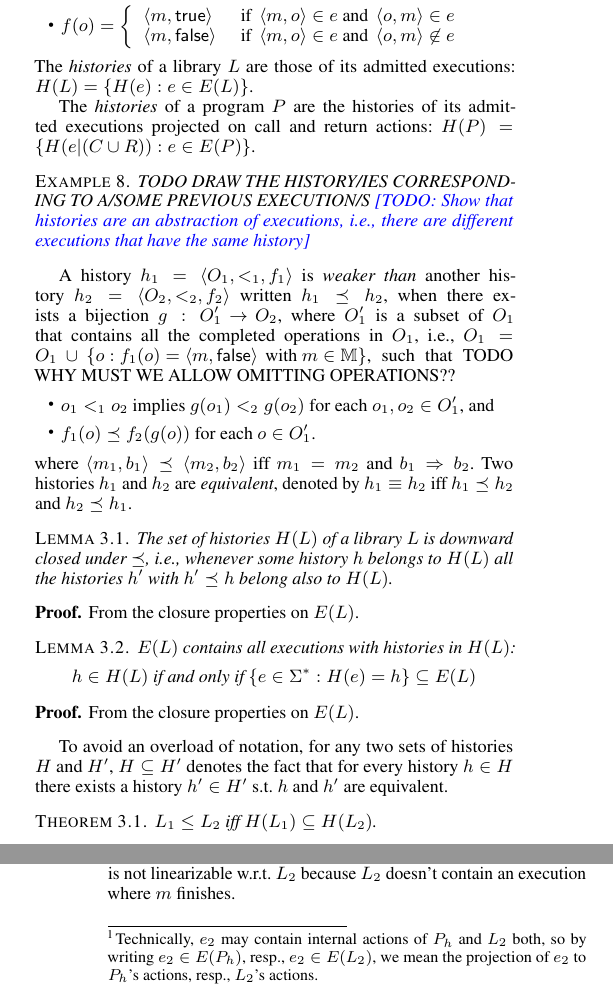
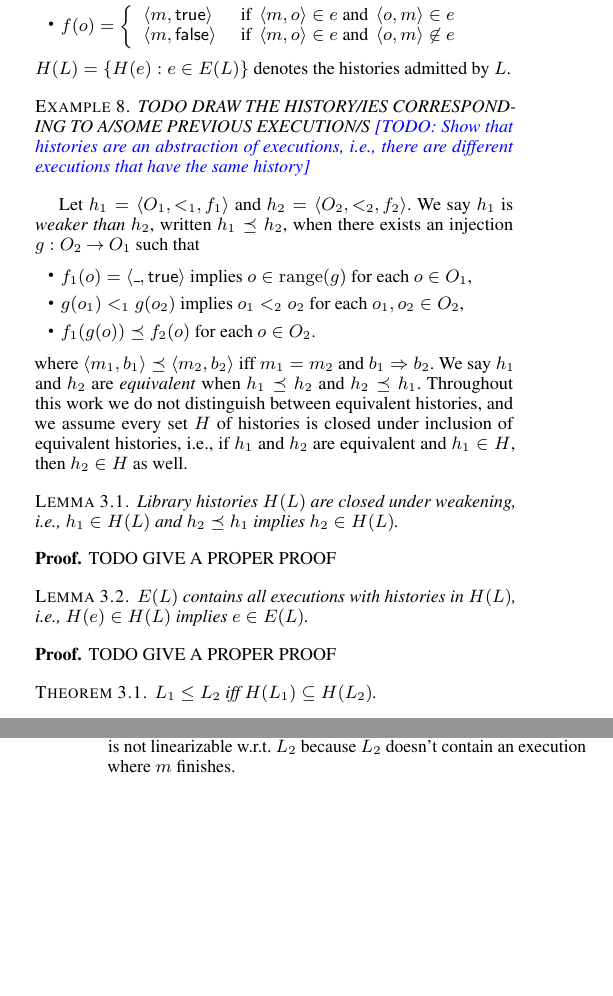
Before and after one commit to imdea-software/operation-counting, a LaTeX paper (draft.tex, which reads histories.tex): two parts of the columns of pages 2 and 3 of 6, joined at a grey line, cut so that both start at the same text, the shorter picture padded with empty space. Compiled offline with pdfLaTeX; a missing font is replaced by an installed copy or a similar font.

Commit message:
Cleaner history defs.

```diff
--- a/histories.tex
+++ b/histories.tex
@@ -33,11 +33,7 @@ operations, according to:
   \right.$
 
 \end{itemize}
-The \emph{histories} of a library $L$ are those of its admitted executions:
-$H(L) = \set{ H(e) : e \in E(L) }$.
-
-The \emph{histories} of a program $P$ are the histories of its admitted executions projected on call and return actions:
-$H(P) = \set{ H(e|(C\cup R)) : e \in E(P) }$.
+$H(L) = \set{ H(e) : e \in E(L) }$ denotes the histories admitted by $L$.
 
 \begin{example}
   \label{ex:histories}
@@ -48,69 +44,53 @@ $H(P) = \set{ H(e|(C\cup R)) : e \in E(P) }$.
 
 \end{example}
 
-
-A history $h_1 = \tup{O_1,<_1,f_1}$ is \emph{weaker than} another history $h_2
-= \tup{O_2,<_2,f_2}$ written $h_1 \preceq h_2$, when there exists a bijection
-$g : O_1' -> O_2$, where $O_1'$ is a subset of $O_1$ that contains all the completed
-operations in $O_1$, i.e.,
-$O_1=O_1\cup\set{o : f_1(o)=\tup{m,\<false>}\mbox{ with $m\in\<Methods>$}}$, such that
-TODO WHY MUST WE ALLOW OMITTING OPERATIONS??
+Let $h_1 = \tup{O_1,<_1,f_1}$ and $h_2 = \tup{O_2,<_2,f_2}$. We say $h_1$ is
+\emph{weaker than} $h_2$, written $h_1 \preceq h_2$, when there exists an
+injection $g: O_2 -> O_1$ such that
 \begin{itemize}
 
-  \item $o_1 <_1 o_2$ implies $g(o_1) <_2 g(o_2)$ for each $o_1, o_2 \in O_1'$, and
+  \item $f_1(o) = \tup{\_,\<true>}$ implies $o \in \<range>(g)$
+  for each $o \in O_1$,
 
-  \item $f_1(o) \preceq f_2(g(o))$ for each $o \in O_1'$.
+  \item $g(o_1) <_1 g(o_2)$ implies $o_1 <_2 o_2$ for each $o_1, o_2 \in O_2$,
+
+  \item $f_1(g(o)) \preceq f_2(o)$ for each $o \in O_2$.
 
 \end{itemize}
 where $\tup{m_1,b_1} \preceq \tup{m_2,b_2}$ iff $m_1 = m_2$ and $b_1 => b_2$.
-Two histories $h_1$ and $h_2$ are \emph{equivalent}, denoted by $h_1 \equiv h_2$ iff
-$h_1 \preceq h_2$ and $h_2 \preceq h_1$.
+We say $h_1$ and $h_2$ are \emph{equivalent} when $h_1 \preceq h_2$ and $h_2
+\preceq h_1$. Throughout this work we do not distinguish between equivalent
+histories, and we assume every set $H$ of histories is closed under inclusion
+of equivalent histories, i.e.,~if $h_1$ and $h_2$ are equivalent and $h_1 \in
+H$, then $h_2 \in H$ as well.
 
-%A history $h_1 = \tup{O_1,<_1,f_1}$ is \emph{quasi-equivalent} to another history $h_2
-%= \tup{O_2,<_2,f_2}$ written $h_1 \sim h_2$, when there exists a bijection
-%$g : O_1 -> O_2$ such that
-%\begin{itemize}
-%
-%  \item $o_1 <_1 o_2$ implies $g(o_1) <_2 g(o_2)$ for each $o_1, o_2 \in O_1$, and
-%
-%  \item $o_1 <_2 o_2$ implies $g^{-1}(o_1) <_1 g^{-1}(o_2)$ for each $o_1, o_2 \in O_2$, and
-%
-%  \item $f_1(o) \preceq f_2(g(o))$ for each $o \in O_1$.
-%
-%\end{itemize}
-%%where $\tup{m_1,b_1} \preceq \tup{m_2,b_2}$ iff $m_1 = m_2$ and $b_1 => b_2$.
+\begin{lemma}
+  \label{lemma:lib_closure}
 
-
-\begin{lemma}\label{lemma:lib_closure}
-
-The set of histories $H(L)$ of a library $L$ is downward closed under $\preceq$, i.e., whenever some history $h$ belongs to $H(L)$ all the histories $h'$ with $h'\preceq h$ belong also to $H(L)$. %Moreover, if a history $h$ belongs to $H(L)$ then all the histories $h'=\tup{O,<,f}$ obtained from $h$ by adding pending operations, i.e., operations $o$ with $f(o)=\<false>$, belong also to $H(L)$.
+  Library histories $H(L)$ are closed under weakening,
+  i.e.,~$h_1 \in H(L)$ and $h_2 \preceq h_1$ implies $h_2 \in H(L)$.
 
 \end{lemma}
 
 \begin{proof}
 
-  From the closure properties on $E(L)$.
+  TODO GIVE A PROPER PROOF
 
 \end{proof}
 
-\begin{lemma}\label{lemma:lib_exec}
+\begin{lemma}
+  \label{lemma:lib_exec}
 
-  $E(L)$ contains all executions with histories in $H(L)$:
-  \begin{align*}
-    h \in H(L) \text{ if and only if } \set{ e \in @S^* : H(e) = h } \subseteq E(L)
-  \end{align*}
+  $E(L)$ contains all executions with histories in $H(L)$,
+  i.e.,~$H(e) \in H(L)$ implies $e \in E(L)$.
 
 \end{lemma}
 
 \begin{proof}
 
-  From the closure properties on $E(L)$.
+  TODO GIVE A PROPER PROOF
 
 \end{proof}
-
-To avoid an overload of notation, for any two sets of histories $H$ and $H'$,
-$H\subseteq H'$ denotes the fact that for every history $h\in H$ there exists a
-history $h'\in H'$ s.t. $h$ and $h'$ are equivalent.
 
 \begin{theorem}
   \label{th:equiv}
@@ -132,7 +112,3 @@ history $h'\in H'$ s.t. $h$ and $h'$ are equivalent.
   Given such a program $P_h$, taking any execution $e_1 \in E(P_h \x L_1)$
   with $|(e_1|@S)| = n$, we must also have an execution $e_2 \in E(P_h \x L_2)$
   such that $(e_2|@S) = (e_1|@S)$ by definition of $L_1 <= L_2$. Since
-  $|(e_2|@S)| = n$ and $e_2 \in E(P_h)$,\footnote{Technically, $e_2$ may contain
-  internal actions of $P_h$ and $L_2$ both, so by writing $e_2 \in E(P_h)$,
-  resp., $e_2 \in E(L_2)$, we mean the projection of $e_2$ to $P_h$'s actions,
-  resp., $L_2$'s actions.}
```
Also changed, not shown: histories.tex (4 more changed lines).
